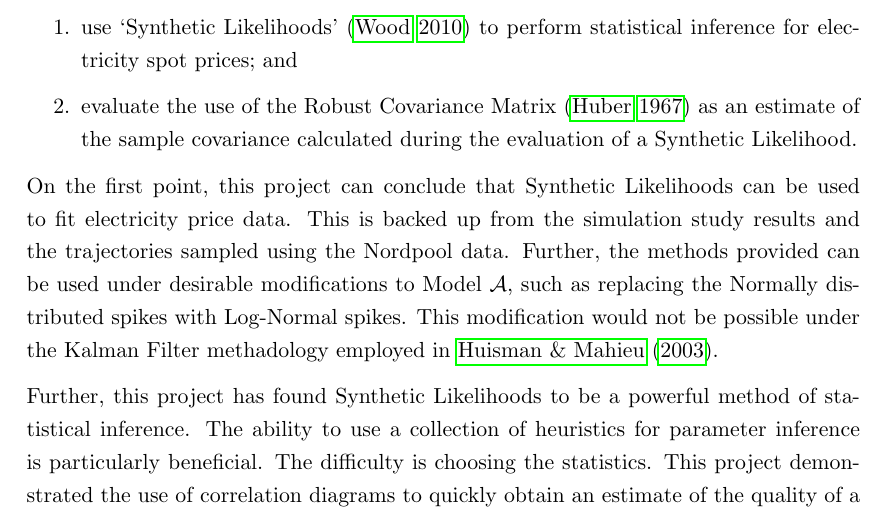
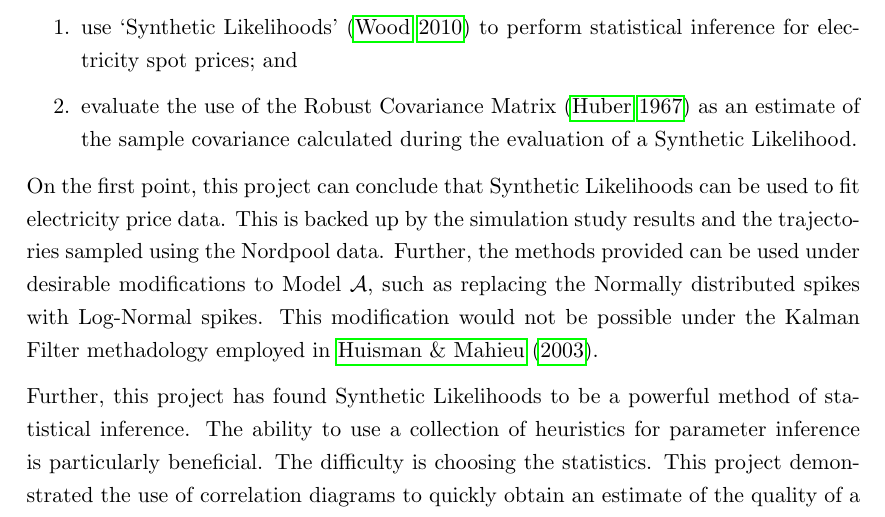
Before and after one commit to jireland88/electricity_synlik, a LaTeX document (report/main.tex, which reads report/eval.tex): part of page 40 of 42, cut so that both start at the same text. Compiled offline with pdfLaTeX.

Commit message:
small grammar error

```diff
--- a/report/eval.tex
+++ b/report/eval.tex
@@ -8,7 +8,7 @@ This project set out to
     \item evaluate the use of the Robust Covariance Matrix \citep{huber_1967} as an estimate of the sample covariance calculated during the evaluation of a Synthetic Likelihood.
 \end{enumerate}
 
-On the first point, this project can conclude that Synthetic Likelihoods can be used to fit electricity price data. This is backed up from the simulation study results and the trajectories sampled using the Nordpool data. Further, the methods provided can be used under desirable modifications to Model $\mathcal{A}$, such as replacing the Normally distributed spikes with Log-Normal spikes. This modification would not be possible under the Kalman Filter methadology employed in \cite{huisman_mahieu_2003}.
+On the first point, this project can conclude that Synthetic Likelihoods can be used to fit electricity price data. This is backed up by the simulation study results and the trajectories sampled using the Nordpool data. Further, the methods provided can be used under desirable modifications to Model $\mathcal{A}$, such as replacing the Normally distributed spikes with Log-Normal spikes. This modification would not be possible under the Kalman Filter methadology employed in \cite{huisman_mahieu_2003}.
 
 Further, this project has found Synthetic Likelihoods to be a powerful method of statistical inference. The ability to use a collection of heuristics for parameter inference is particularly beneficial. The difficulty is choosing the statistics. This project demonstrated the use of correlation diagrams to quickly obtain an estimate of the quality of a set of statistics. The statistic $\hat{p}$ was proposed, which successfully captured the frequency of the spikes generated by Model $\mathcal{A}$.
 
```
Also changed, not shown: report.pdf.
